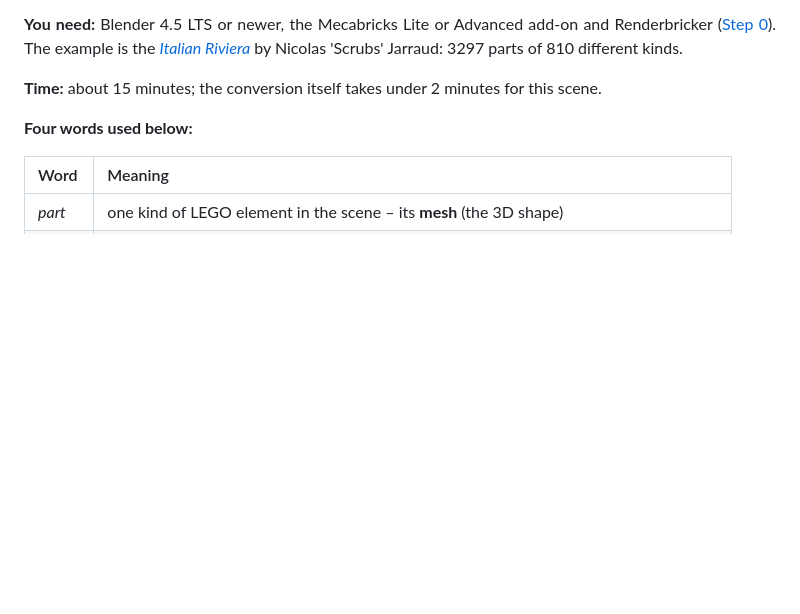
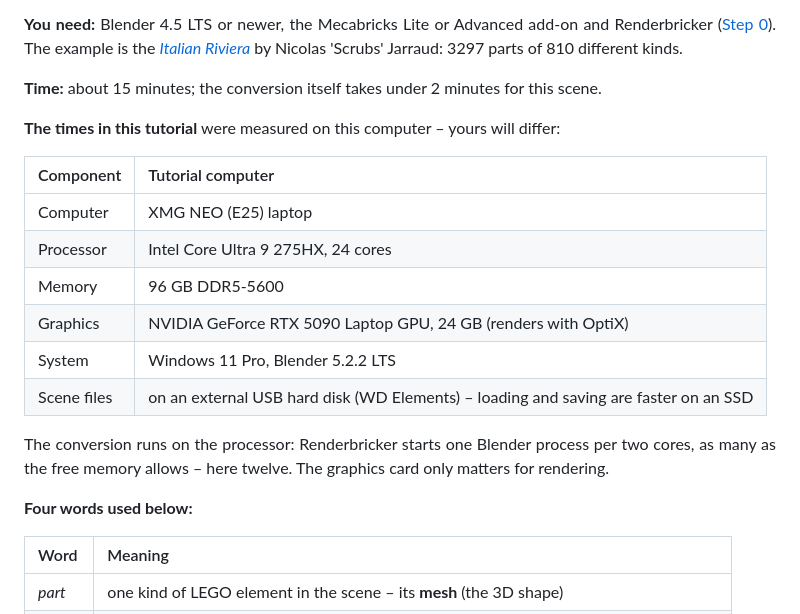
Before and after one commit to Renderbricks/Renderbricker, a Markdown page: docs/TUTORIAL.md, the part around the change. Rendered like a GitHub page; blank space fills up the shorter version.

Commit message:
Tutorial: the computer the times were measured on
Co-Authored-By: Claude Opus 5.5 (1M context) <noreply@anthropic.com>
Claude-Session: https://claude.ai/code/session_01VSXh4cVLfm4J2gU6DRZHzJ

```diff
--- a/docs/TUTORIAL.md
+++ b/docs/TUTORIAL.md
@@ -23,6 +23,20 @@ and going back to the plain import.
 3297 parts of 810 dif­fer­ent kinds.
 
 **Time:** about 15 minutes; the con­ver­sion itself takes under 2 minutes for this scene.
+
+**The times in this tuto­rial** were mea­sured on this com­puter – yours will differ:
+
+| Component | Tutorial computer |
+|---|---|
+| Computer | XMG NEO (E25) laptop |
+| Processor | Intel Core Ultra 9 275HX, 24 cores |
+| Memory | 96 GB DDR5-5600 |
+| Graphics | NVIDIA GeForce RTX 5090 Laptop GPU, 24 GB (renders with OptiX) |
+| System | Windows 11 Pro, Blender 5.2.2 LTS |
+| Scene files | on an external USB hard disk (WD Elements) – loading and saving are faster on an SSD |
+
+The con­ver­sion runs on the pro­ces­sor: Ren­der­bricker starts one Blender process per two cores, as many
+as the free memory allows – here twelve. The graph­ics card only matters for rendering.
 
 **Four words used below:**
 
```
